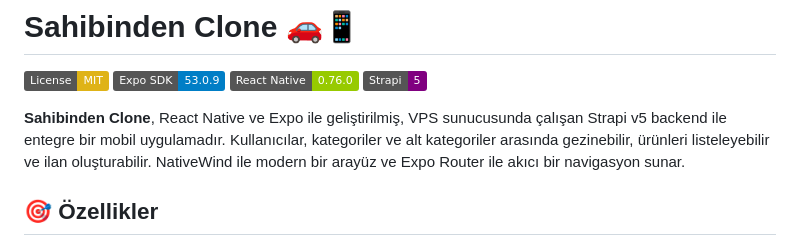
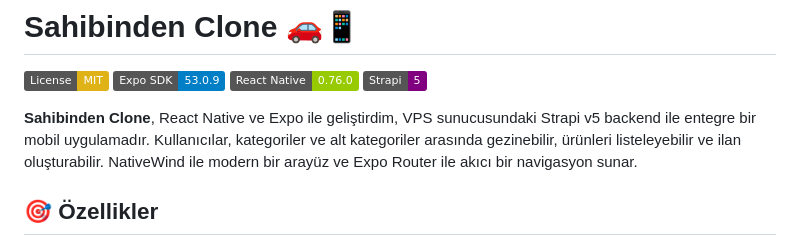
Before and after one commit to azovayt/listing-app, a Markdown page: README.md, the part around the change. Drawn GitHub-style; badges without logos.

```diff
--- a/README.md
+++ b/README.md
@@ -5,7 +5,7 @@
 [![React Native](https://img.shields.io/badge/React%20Native-0.76.0-green)](https://reactnative.dev)
 [![Strapi](https://img.shields.io/badge/Strapi-5-purple)](https://strapi.io)
 
-**Sahibinden Clone**, React Native ve Expo ile geliştirilmiş, VPS sunucusunda çalışan Strapi v5 backend ile entegre bir mobil uygulamadır. Kullanıcılar, kategoriler ve alt kategoriler arasında gezinebilir, ürünleri listeleyebilir ve ilan oluşturabilir. NativeWind ile modern bir arayüz ve Expo Router ile akıcı bir navigasyon sunar.
+**Sahibinden Clone**, React Native ve Expo ile geliştirdim, VPS sunucusundaki Strapi v5 backend ile entegre bir mobil uygulamadır. Kullanıcılar, kategoriler ve alt kategoriler arasında gezinebilir, ürünleri listeleyebilir ve ilan oluşturabilir. NativeWind ile modern bir arayüz ve Expo Router ile akıcı bir navigasyon sunar.
 
 ## 🎯 Özellikler
 
```
